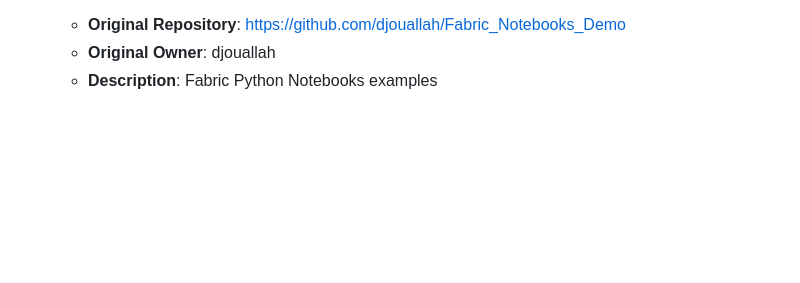
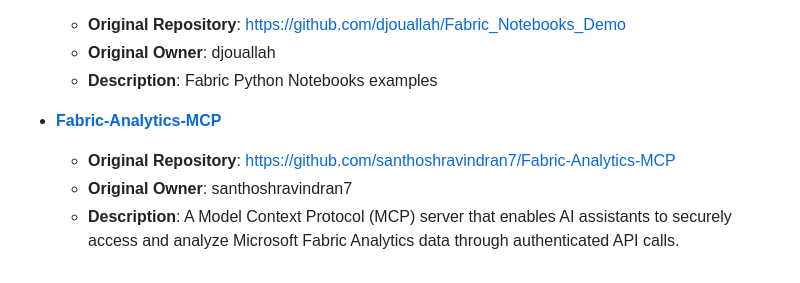
Before and after one commit to FabricEssentials/FabricEssentials.github.io, a Markdown page: communityforks.md, the part around the change. GitHub-like rendering; blank space fills up the shorter version.

Commit message:
Update communityforks.md with latest forked repos

```diff
--- a/communityforks.md
+++ b/communityforks.md
@@ -44,3 +44,8 @@
   - **Original Repository**: [https://github.com/djouallah/Fabric_Notebooks_Demo](https://github.com/djouallah/Fabric_Notebooks_Demo)
   - **Original Owner**: djouallah
   - **Description**: Fabric Python Notebooks examples
+
+- **[Fabric-Analytics-MCP](https://github.com/FabricEssentials/Fabric-Analytics-MCP)**
+  - **Original Repository**: [https://github.com/santhoshravindran7/Fabric-Analytics-MCP](https://github.com/santhoshravindran7/Fabric-Analytics-MCP)
+  - **Original Owner**: santhoshravindran7
+  - **Description**: A Model Context Protocol (MCP) server that enables AI assistants to securely access and analyze Microsoft Fabric Analytics data through authenticated API calls.
```
